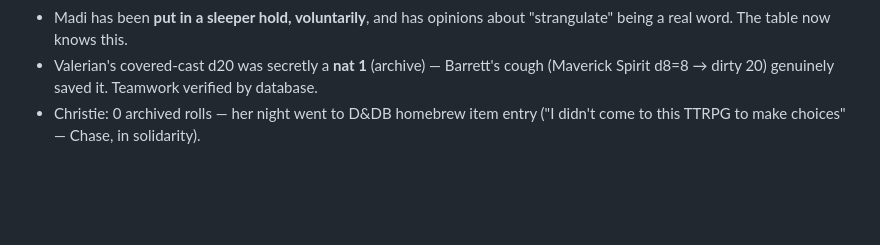
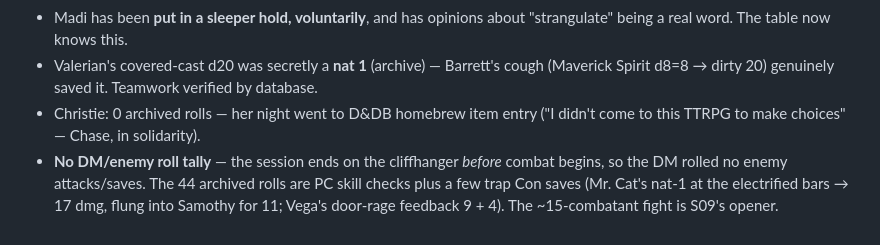
Before and after one commit to TheLittlestAskew/ashfall_vault, a Markdown page: 01-Sessions/Session 08 — Silence in the Library.md, the part around the change. Rendered like a GitHub page; blank space fills up the shorter version.

Commit message:
Shore up Session 08 notes (verification pass)
- Verified the full heist + lore against the transcript: soul-trap seal, cult hierarchy (priests->bishops/Beast Tamer->cardinals->Pope + handmaiden counts), Aloysius/Gregory/the murder-cardinal, the no-magic verbal-component rule, electrified bars, 3x6 lock, replica-key disintegration, the books incl. the human-skin one, Vega raging the doors, the alarm, and the ~15-combatant cliffhanger. No errors found
- Note the roll convention: no DM/enemy tally (session ends before combat); 44 archived are PC skill checks + trap Con saves

Co-Authored-By: Claude Opus 4.8 (1M context) <noreply@anthropic.com>

```diff
--- a/01-Sessions/Session 08 — Silence in the Library.md
+++ b/01-Sessions/Session 08 — Silence in the Library.md
@@ -73,3 +73,4 @@ tags: [session-notes, ashfall]
 - Madi has been **put in a sleeper hold, voluntarily**, and has opinions about "strangulate" being a real word. The table now knows this.
 - Valerian's covered-cast d20 was secretly a **nat 1** (archive) — Barrett's cough (Maverick Spirit d8=8 → dirty 20) genuinely saved it. Teamwork verified by database.
 - Christie: 0 archived rolls — her night went to D&DB homebrew item entry ("I didn't come to this TTRPG to make choices" — Chase, in solidarity).
+- **No DM/enemy roll tally** — the session ends on the cliffhanger *before* combat begins, so the DM rolled no enemy attacks/saves. The 44 archived rolls are PC skill checks plus a few trap Con saves (Mr. Cat's nat-1 at the electrified bars → 17 dmg, flung into Samothy for 11; Vega's door-rage feedback 9 + 4). The ~15-combatant fight is S09's opener.
```
